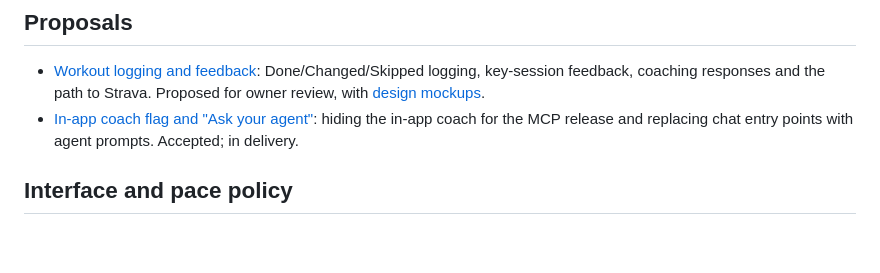
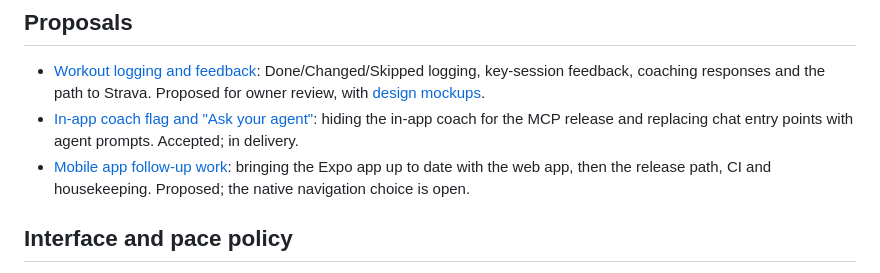
Before and after one commit to benjamingriff/askesis, a Markdown page: docs/product/README.md, the part around the change. Rendered like a GitHub page; blank space fills up the shorter version.

Commit message:
Record the mobile app's follow-up work in the product docs
Co-Authored-By: Claude Opus 5.5 <noreply@anthropic.com>

```diff
--- a/docs/product/README.md
+++ b/docs/product/README.md
@@ -23,6 +23,7 @@ These guides describe implemented behavior and were reconciled against code on 2
 
 - [Workout logging and feedback](./workout-log-and-feedback-proposal.md): Done/Changed/Skipped logging, key-session feedback, coaching responses and the path to Strava. Proposed for owner review, with [design mockups](./workout-feedback-mockups/).
 - [In-app coach flag and "Ask your agent"](./in-app-coach-flag-proposal.md): hiding the in-app coach for the MCP release and replacing chat entry points with agent prompts. Accepted; in delivery.
+- [Mobile app follow-up work](./mobile-follow-up-work.md): bringing the Expo app up to date with the web app, then the release path, CI and housekeeping. Proposed; the native navigation choice is open.
 
 ## Interface and pace policy
 
```
Also changed, not shown: docs/current-handoff.md (+1 -1 lines), docs/product/mobile-follow-up-work.md (added, +72 -0 lines).
